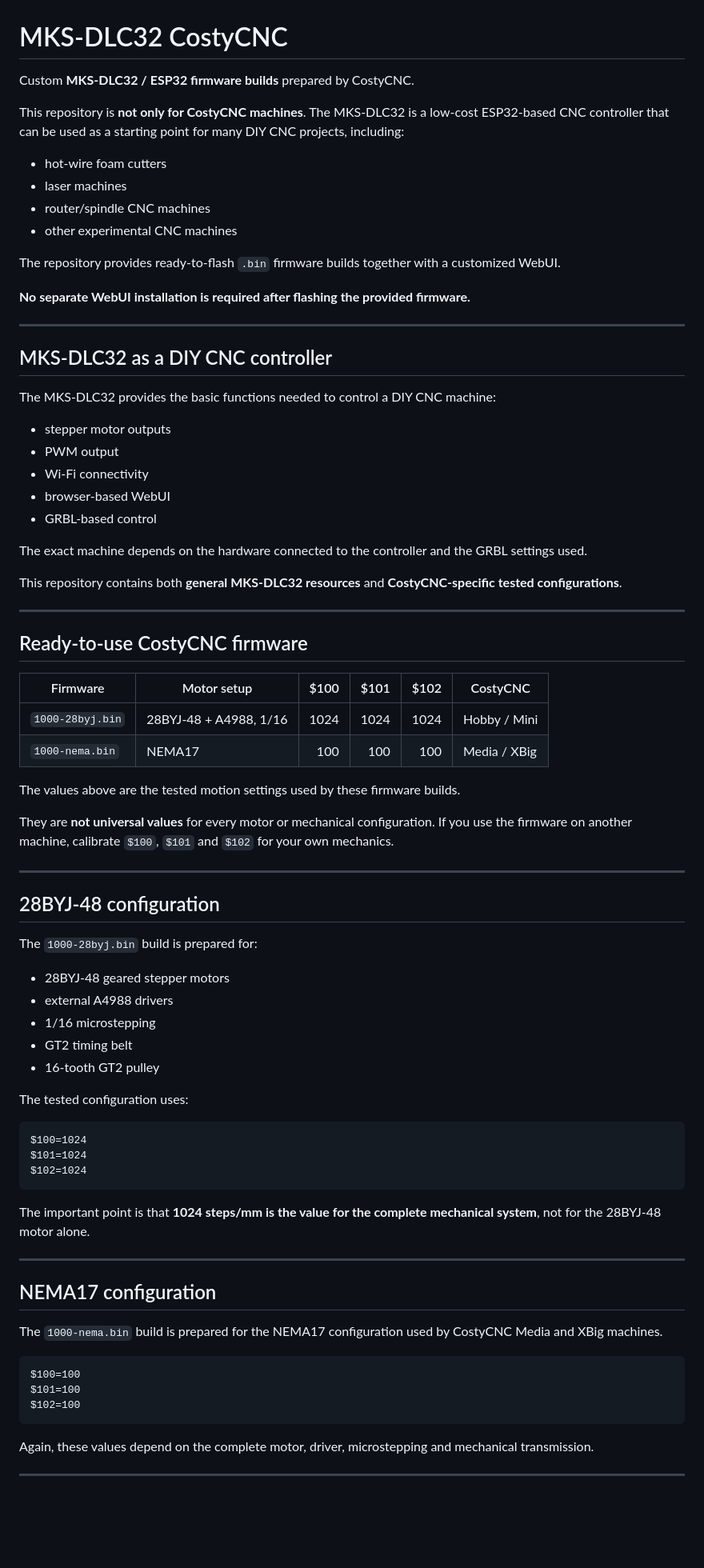
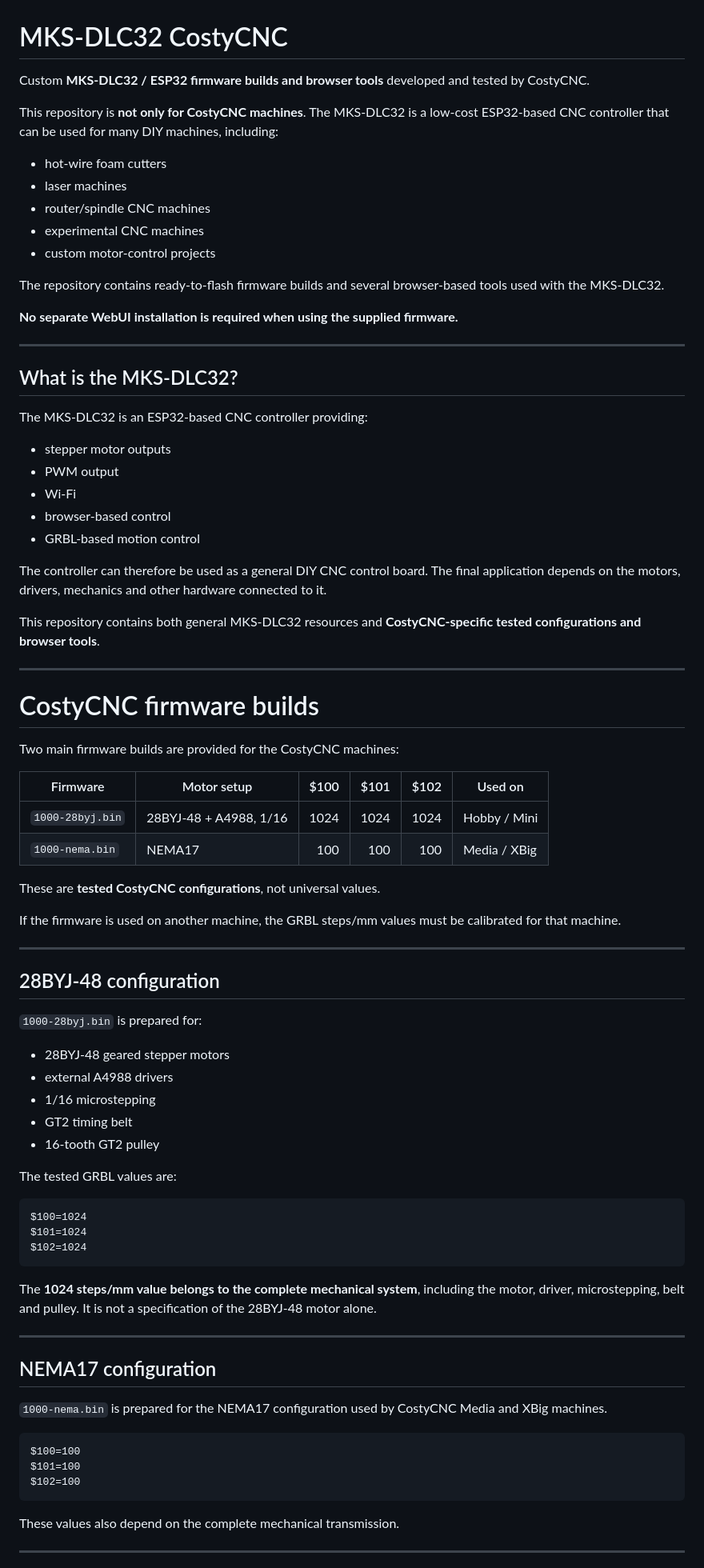
Before and after one commit to costycnc/mks-dlc32-costycnc, a Markdown page: README.md, the part around one of its changes. Shown at 80% size. GitHub-like rendering; blank space fills up the shorter version.

````diff
--- a/README.md
+++ b/README.md
@@ -1,52 +1,55 @@
 # MKS-DLC32 CostyCNC
 
-Custom **MKS-DLC32 / ESP32 firmware builds** prepared by CostyCNC.
+Custom **MKS-DLC32 / ESP32 firmware builds and browser tools** developed and tested by CostyCNC.
 
-This repository is **not only for CostyCNC machines**. The MKS-DLC32 is a low-cost ESP32-based CNC controller that can be used as a starting point for many DIY CNC projects, including:
+This repository is **not only for CostyCNC machines**. The MKS-DLC32 is a low-cost ESP32-based CNC controller that can be used for many DIY machines, including:
 
 - hot-wire foam cutters
 - laser machines
 - router/spindle CNC machines
-- other experimental CNC machines
+- experimental CNC machines
+- custom motor-control projects
 
-The repository provides ready-to-flash `.bin` firmware builds together with a customized WebUI.
+The repository contains ready-to-flash firmware builds and several browser-based tools used with the MKS-DLC32.
 
-**No separate WebUI installation is required after flashing the provided firmware.**
+**No separate WebUI installation is required when using the supplied firmware.**
 
 ---
 
-## MKS-DLC32 as a DIY CNC controller
+## What is the MKS-DLC32?
 
-The MKS-DLC32 provides the basic functions needed to control a DIY CNC machine:
+The MKS-DLC32 is an ESP32-based CNC controller providing:
 
 - stepper motor outputs
 - PWM output
-- Wi-Fi connectivity
-- browser-based WebUI
-- GRBL-based control
+- Wi-Fi
+- browser-based control
+- GRBL-based motion control
 
-The exact machine depends on the hardware connected to the controller and the GRBL settings used.
+The controller can therefore be used as a general DIY CNC control board. The final application depends on the motors, drivers, mechanics and other hardware connected to it.
 
-This repository contains both **general MKS-DLC32 resources** and **CostyCNC-specific tested configurations**.
+This repository contains both general MKS-DLC32 resources and **CostyCNC-specific tested configurations and browser tools**.
 
 ---
 
-## Ready-to-use CostyCNC firmware
+# CostyCNC firmware builds
 
-| Firmware | Motor setup | $100 | $101 | $102 | CostyCNC |
+Two main firmware builds are provided for the CostyCNC machines:
+
+| Firmware | Motor setup | $100 | $101 | $102 | Used on |
 |---|---|---:|---:|---:|---|
 | `1000-28byj.bin` | 28BYJ-48 + A4988, 1/16 | 1024 | 1024 | 1024 | Hobby / Mini |
 | `1000-nema.bin` | NEMA17 | 100 | 100 | 100 | Media / XBig |
 
-The values above are the tested motion settings used by these firmware builds.
+These are **tested CostyCNC configurations**, not universal values.
 
-They are **not universal values** for every motor or mechanical configuration. If you use the firmware on another machine, calibrate `$100`, `$101` and `$102` for your own mechanics.
+If the firmware is used on another machine, the GRBL steps/mm values must be calibrated for that machine.
 
 ---
 
 ## 28BYJ-48 configuration
 
-The `1000-28byj.bin` build is prepared for:
+`1000-28byj.bin` is prepared for:
 
 - 28BYJ-48 geared stepper motors
 - external A4988 drivers
@@ -54,7 +57,7 @@ The `1000-28byj.bin` build is prepared for:
 - GT2 timing belt
 - 16-tooth GT2 pulley
 
-The tested configuration uses:
+The tested GRBL values are:
 
 ```
 $100=1024
@@ -62,13 +65,13 @@ $101=1024
 $102=1024
 ```
 
-The important point is that **1024 steps/mm is the value for the complete mechanical system**, not for the 28BYJ-48 motor alone.
+The **1024 steps/mm value belongs to the complete mechanical system**, including the motor, driver, microstepping, belt and pulley. It is not a specification of the 28BYJ-48 motor alone.
 
 ---
 
 ## NEMA17 configuration
 
-The `1000-nema.bin` build is prepared for the NEMA17 configuration used by CostyCNC Media and XBig machines.
+`1000-nema.bin` is prepared for the NEMA17 configuration used by CostyCNC Media and XBig machines.
 
 ```
 $100=100
@@ -76,7 +79,7 @@ $101=100
 $102=100
 ```
 
-Again, these values depend on the complete motor, driver, microstepping and mechanical transmission.
+These values also depend on the complete mechanical transmission.
 
 ---
 
````
Also changed, not shown: other parts of README.md (+195 -55 lines).
